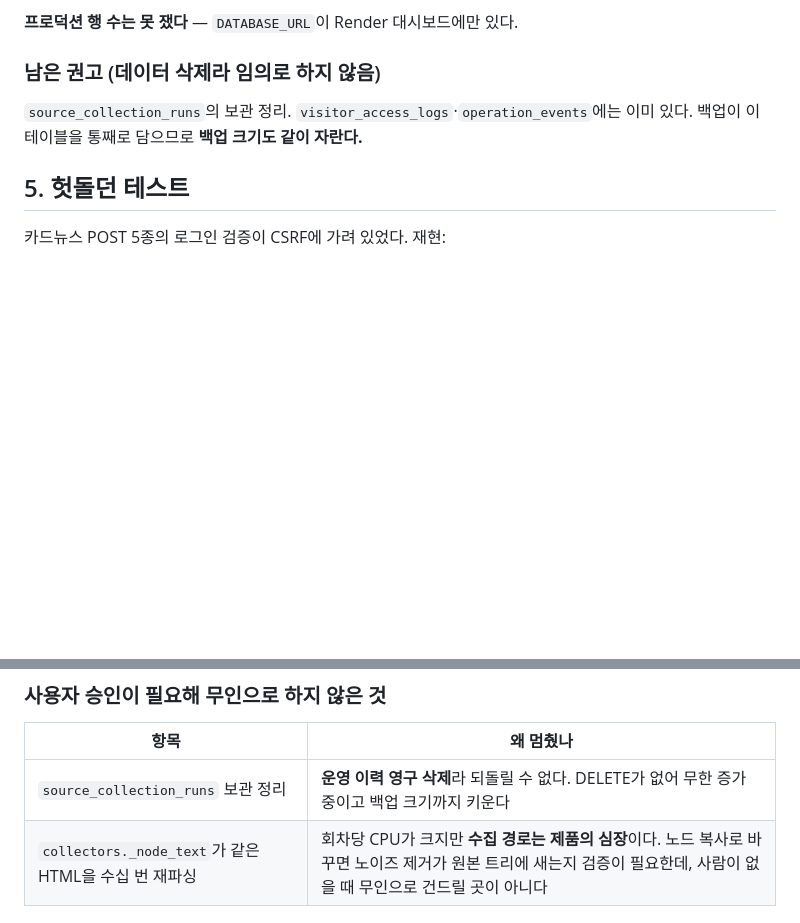
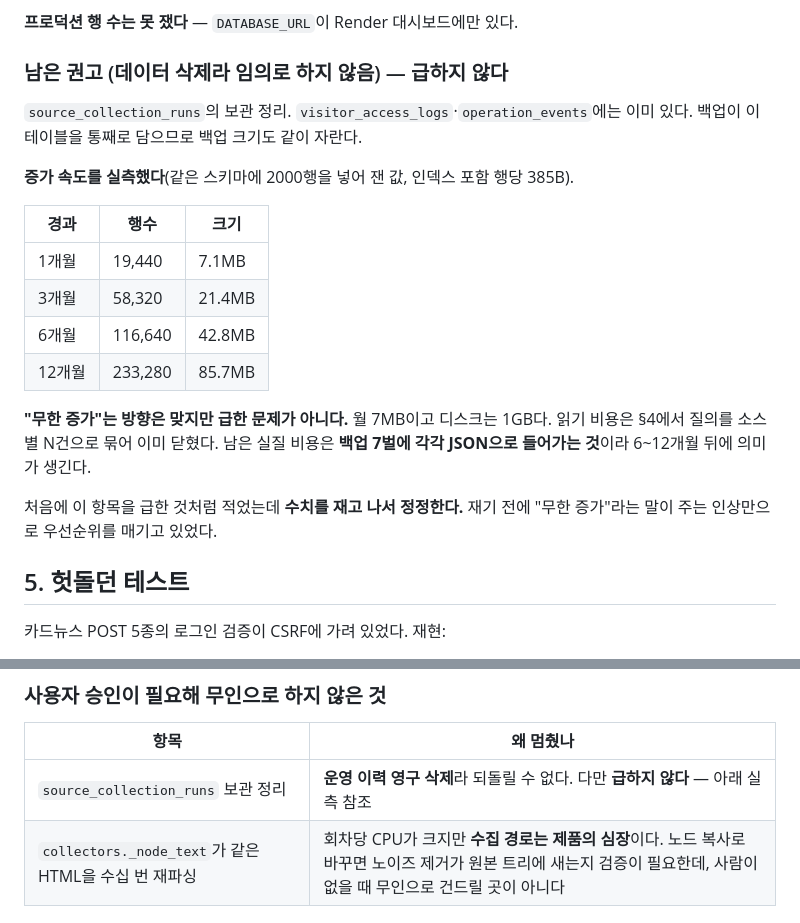
Before and after one commit to seunghooda-dev/news-express, a Markdown page: docs/reports/2026-08-11-stabilization.md, 2 parts joined by grey strips. Drawn GitHub-style; blank space fills up the shorter version.

Commit message:
docs: 이력 테이블 증가 속도를 재고, 내 우선순위 표현을 정정한다
승인 대기 항목을 "DELETE가 없어 무한 증가"라고 적어 두고 **얼마나 빨리 자라는지는
재 본 적이 없었다.** 같은 스키마에 2000행을 넣어 쟀다(인덱스 포함 행당 385B).

    하루 648행 (활성 27곳 x 24회차)
     1개월   19,440행 ·  7.1MB
     3개월   58,320행 · 21.4MB
     6개월  116,640행 · 42.8MB
    12개월  233,280행 · 85.7MB

**"무한 증가"는 방향은 맞지만 급한 문제가 아니다.** 월 7MB이고 디스크는 1GB다.
읽기 비용은 어제 질의를 소스별 N건으로 묶으면서 이미 닫혔다. 남은 실질 비용은
백업 7벌에 각각 JSON으로 들어가는 것이라 6~12개월 뒤에 의미가 생긴다.

재기 전에는 "무한 증가"라는 **말이 주는 인상만으로** 우선순위를 매기고 있었다.
사용자에게 24시간째 결정을 기다리게 한 항목이라 더 그렇다 — 급하지 않다는 것을
알려 드리는 것이 결정을 돕는 일이다.

게이트 527 통과.

Co-Authored-By: Claude Opus 5 <noreply@anthropic.com>

```diff
--- a/docs/reports/2026-08-11-stabilization.md
+++ b/docs/reports/2026-08-11-stabilization.md
@@ -92,10 +92,26 @@ poster.png   파일 0.1MB (6000x6000 평면)  →  피크 614.7MB
 
 **프로덕션 행 수는 못 쟀다** — `DATABASE_URL`이 Render 대시보드에만 있다.
 
-### 남은 권고 (데이터 삭제라 임의로 하지 않음)
+### 남은 권고 (데이터 삭제라 임의로 하지 않음) — **급하지 않다**
 
 `source_collection_runs`의 보관 정리. `visitor_access_logs`·`operation_events`에는
-이미 있다. 백업이 이 테이블을 통째로 담으므로 **백업 크기도 같이 자란다.**
+이미 있다. 백업이 이 테이블을 통째로 담으므로 백업 크기도 같이 자란다.
+
+**증가 속도를 실측했다**(같은 스키마에 2000행을 넣어 잰 값, 인덱스 포함 행당 385B).
+
+| 경과 | 행수 | 크기 |
+|---|---|---|
+| 1개월 | 19,440 | 7.1MB |
+| 3개월 | 58,320 | 21.4MB |
+| 6개월 | 116,640 | 42.8MB |
+| 12개월 | 233,280 | 85.7MB |
+
+**"무한 증가"는 방향은 맞지만 급한 문제가 아니다.** 월 7MB이고 디스크는 1GB다.
+읽기 비용은 §4에서 질의를 소스별 N건으로 묶어 이미 닫혔다. 남은 실질 비용은
+**백업 7벌에 각각 JSON으로 들어가는 것**이라 6~12개월 뒤에 의미가 생긴다.
+
+처음에 이 항목을 급한 것처럼 적었는데 **수치를 재고 나서 정정한다.** 재기 전에
+"무한 증가"라는 말이 주는 인상만으로 우선순위를 매기고 있었다.
 
 ## 5. 헛돌던 테스트
 
@@ -250,7 +266,7 @@ GET 24개(공개 12·로그인 5·운영 4·면제 3). 이 중 **로그인 요
 
 | 항목 | 왜 멈췄나 |
 |---|---|
-| `source_collection_runs` 보관 정리 | **운영 이력 영구 삭제**라 되돌릴 수 없다. DELETE가 없어 무한 증가 중이고 백업 크기까지 키운다 |
+| `source_collection_runs` 보관 정리 | **운영 이력 영구 삭제**라 되돌릴 수 없다. 다만 **급하지 않다** — 아래 실측 참조 |
 | `collectors._node_text`가 같은 HTML을 수십 번 재파싱 | 회차당 CPU가 크지만 **수집 경로는 제품의 심장**이다. 노드 복사로 바꾸면 노이즈 제거가 원본 트리에 새는지 검증이 필요한데, 사람이 없을 때 무인으로 건드릴 곳이 아니다 |
 
 ### 확인 결과 고치지 않기로 한 것
```
